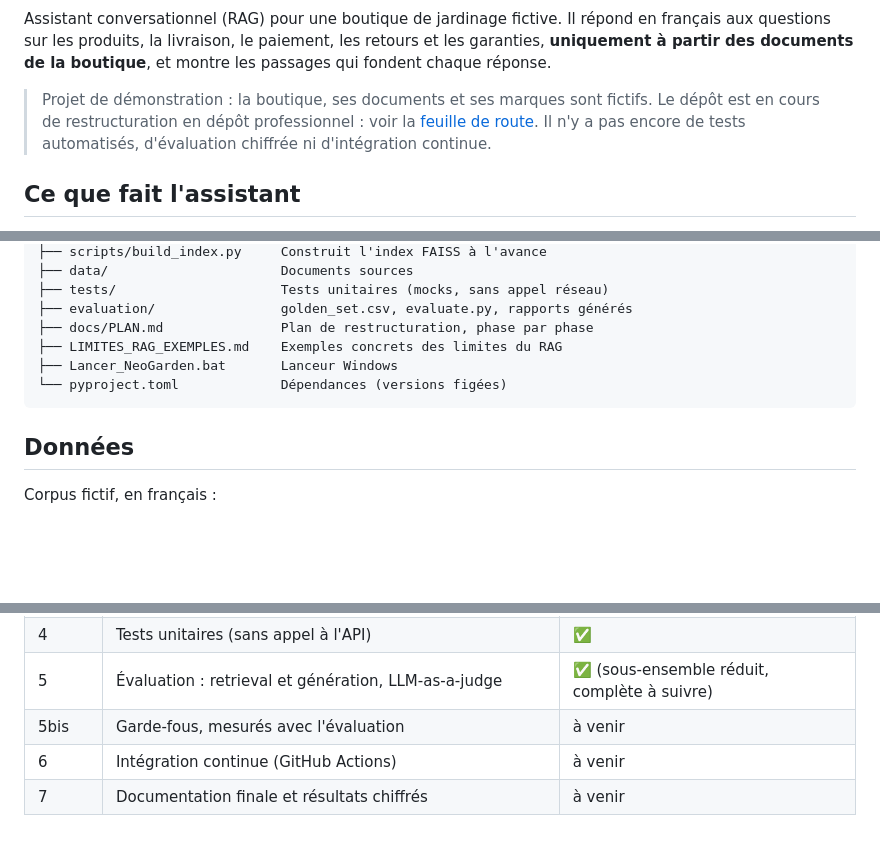
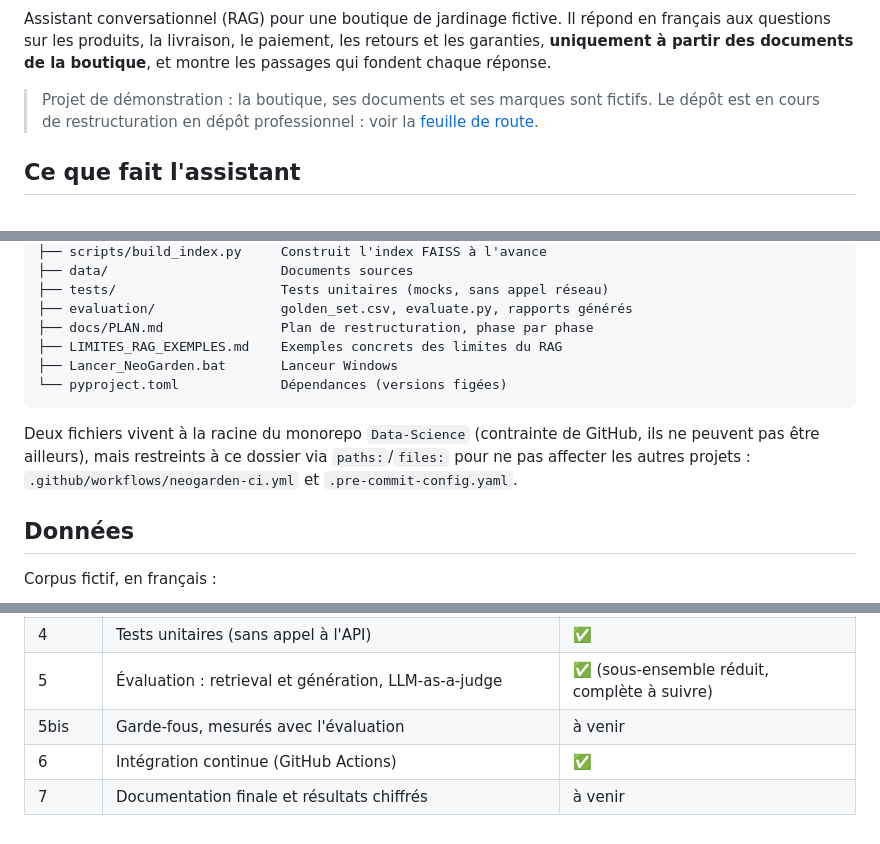
Before and after one commit to akbrejnev200-rgb/Data-Science, a Markdown page: 04-Generative-AI-Applications/neogarden-assistant/README.md, 3 parts joined by grey strips. Drawn GitHub-style; blank space fills up the shorter version.

Commit message:
docs: badge CI et mise a jour du README (Phase 6)
Co-Authored-By: Claude Sonnet 5 <noreply@anthropic.com>

````diff
--- a/04-Generative-AI-Applications/neogarden-assistant/README.md
+++ b/04-Generative-AI-Applications/neogarden-assistant/README.md
@@ -3,7 +5,7 @@
 Assistant conversationnel (RAG) pour une boutique de jardinage fictive. Il répond en français aux questions sur les produits, la livraison, le paiement, les retours et les garanties, **uniquement à partir des documents de la boutique**, et montre les passages qui fondent chaque réponse.
 
 > Projet de démonstration : la boutique, ses documents et ses marques sont fictifs.
-> Le dépôt est en cours de restructuration en dépôt professionnel : voir la [feuille de route](#feuille-de-route). Il n'y a pas encore de tests automatisés, d'évaluation chiffrée ni d'intégration continue.
+> Le dépôt est en cours de restructuration en dépôt professionnel : voir la [feuille de route](#feuille-de-route).
 
 ## Ce que fait l'assistant
 
@@ -107,6 +109,8 @@ neogarden-assistant/
 └── pyproject.toml             Dépendances (versions figées)
 ```
 
+Deux fichiers vivent à la racine du monorepo `Data-Science` (contrainte de GitHub, ils ne peuvent pas être ailleurs), mais restreints à ce dossier via `paths:`/`files:` pour ne pas affecter les autres projets : `.github/workflows/neogarden-ci.yml` et `.pre-commit-config.yaml`.
+
 ## Données
 
 Corpus fictif, en français :
@@ -151,5 +155,5 @@ Le détail est dans [`docs/PLAN.md`](docs/PLAN.md). Une branche et une revue par
 | 4 | Tests unitaires (sans appel à l'API) | ✅ |
 | 5 | Évaluation : retrieval et génération, LLM-as-a-judge | ✅ (sous-ensemble réduit, complète à suivre) |
 | 5bis | Garde-fous, mesurés avec l'évaluation | à venir |
-| 6 | Intégration continue (GitHub Actions) | à venir |
+| 6 | Intégration continue (GitHub Actions) | ✅ |
 | 7 | Documentation finale et résultats chiffrés | à venir |
````
Also changed, not shown: other parts of 04-Generative-AI-Applications/neogarden-assistant/README.md (+2 -0 lines).
